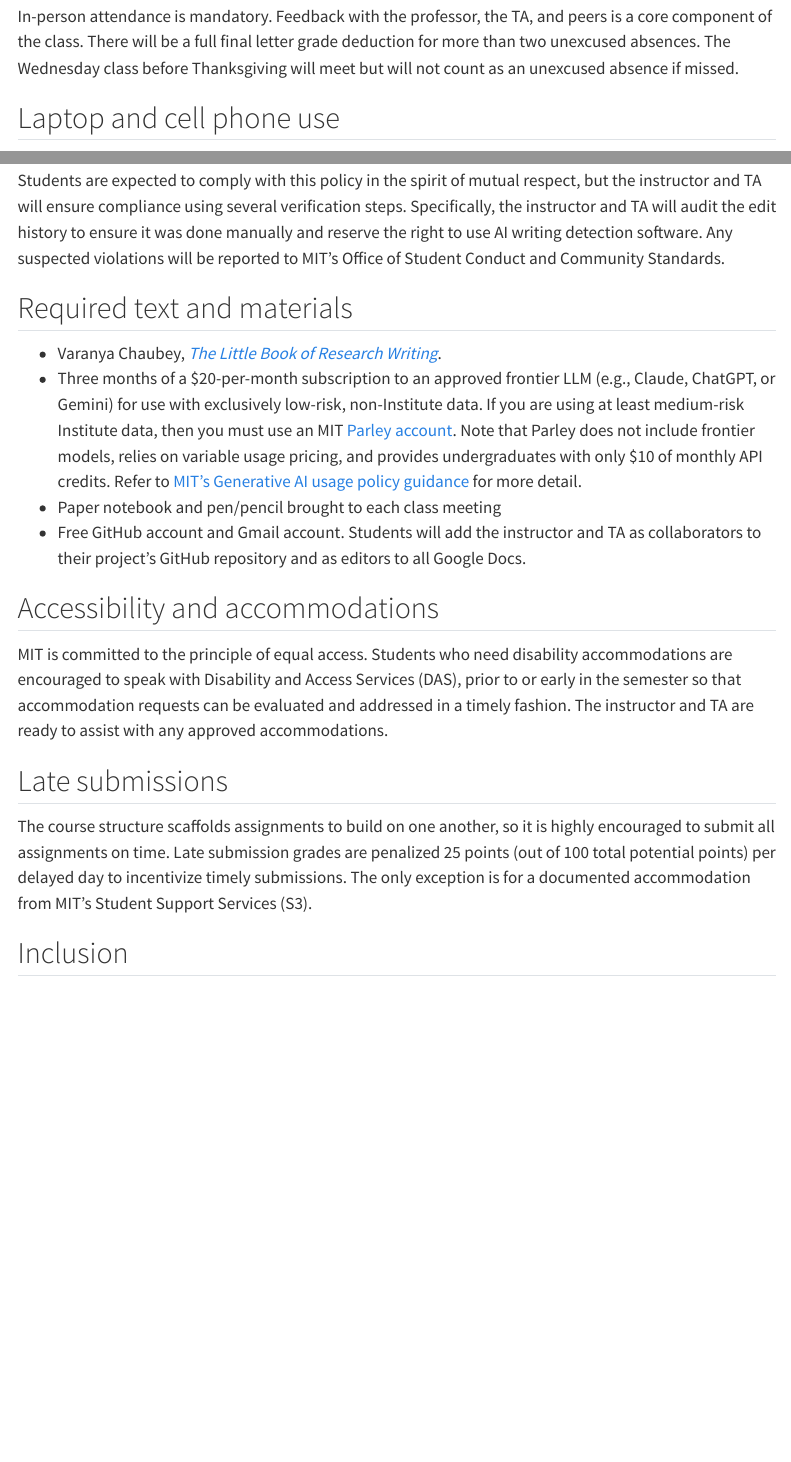
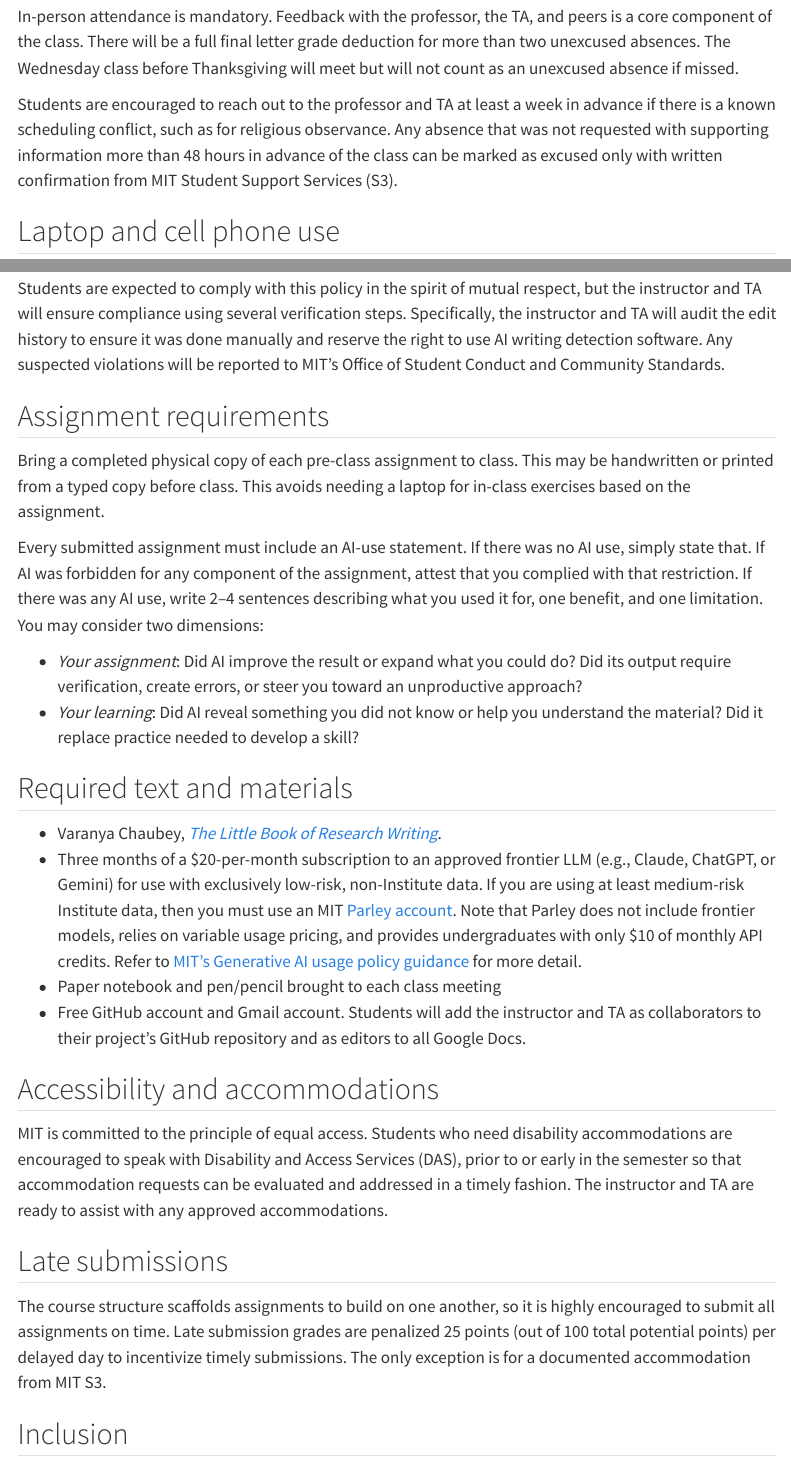
Before and after one commit to jonpcohen/mit-14.33-fall-2026, a Quarto document (docs/syllabus/syllabus.qmd): the page in a window 1100 px wide, from 1950 px down, and a second part further down, joined at a grey line. Rendered offline with R 4.5, knitr and Pandoc in place of Quarto, with nearby package versions; menus at the side of the page are left out.

Commit message:
Clarify syllabus assignment requirements

```diff
--- a/docs/syllabus/syllabus.qmd
+++ b/docs/syllabus/syllabus.qmd
@@ -108,6 +108,8 @@ Final grade calculation:
 
 In-person attendance is mandatory. Feedback with the professor, the TA, and peers is a core component of the class. There will be a full final letter grade deduction for more than two unexcused absences. The Wednesday class before Thanksgiving will meet but will not count as an unexcused absence if missed.
 
+Students are encouraged to reach out to the professor and TA at least a week in advance if there is a known scheduling conflict, such as for religious observance. Any absence that was not requested with supporting information more than 48 hours in advance of the class can be marked as excused only with written confirmation from MIT Student Support Services (S3).
+
 ## Laptop and cell phone use
 
 No cell phone use is allowed during any class meeting for any reason, while laptops are permitted for only limited use. Laptops are permitted for individual meetings with the instructor or TA for reviewing the GitHub issue at hand but not allowed during lectures. During peer feedback group meetings, the student sharing results or soliciting feedback is allowed to use a laptop but the others are not. The rationale is that randomized controlled trials at universities demonstrate the learning benefits of prohibiting [laptop](https://www.sciencedirect.com/science/article/abs/pii/S0272775716303454) and [cell phone](https://papers.ssrn.com/sol3/papers.cfm?abstract_id=5370727) use.
@@ -119,6 +121,15 @@ AI is a part of the modern research process and thus within the course's subject
 Because the iterative process of revising writing is a necessary foundational skill, AI usage is explicitly forbidden for one component of the class: writing prose in papers. All prose--the written text that appears as words in paper drafts--must be manually drafted and edited by students. Therefore, students must manually use Google Docs while connected to the internet when drafting prose.
 
 Students are expected to comply with this policy in the spirit of mutual respect, but the instructor and TA will ensure compliance using several verification steps. Specifically, the instructor and TA will audit the edit history to ensure it was done manually and reserve the right to use AI writing detection software. Any suspected violations will be reported to MIT's Office of Student Conduct and Community Standards.
+
+## Assignment requirements
+
+Bring a completed physical copy of each pre-class assignment to class. This may be handwritten or printed from a typed copy before class. This avoids needing a laptop for in-class exercises based on the assignment.
+
+Every submitted assignment must include an AI-use statement. If there was no AI use, simply state that. If AI was forbidden for any component of the assignment, attest that you complied with that restriction. If there was any AI use, write 2–4 sentences describing what you used it for, one benefit, and one limitation. You may consider two dimensions:
+
+- *Your assignment*: Did AI improve the result or expand what you could do? Did its output require verification, create errors, or steer you toward an unproductive approach?
+- *Your learning*: Did AI reveal something you did not know or help you understand the material? Did it replace practice needed to develop a skill?
 
 ## Required text and materials
 
@@ -133,7 +144,7 @@ MIT is committed to the principle of equal access. Students who need disability
 
 ## Late submissions
 
-The course structure scaffolds assignments to build on one another, so it is highly encouraged to submit all assignments on time. Late submission grades are penalized 25 points (out of 100 total potential points) per delayed day to incentivize timely submissions. The only exception is for a documented accommodation from MIT's Student Support Services (S3).
+The course structure scaffolds assignments to build on one another, so it is highly encouraged to submit all assignments on time. Late submission grades are penalized 25 points (out of 100 total potential points) per delayed day to incentivize timely submissions. The only exception is for a documented accommodation from MIT S3.
 
 ## Inclusion
 
```
Also changed, not shown: docs/syllabus/syllabus.qmd (7 more changed lines), 2 other files.
